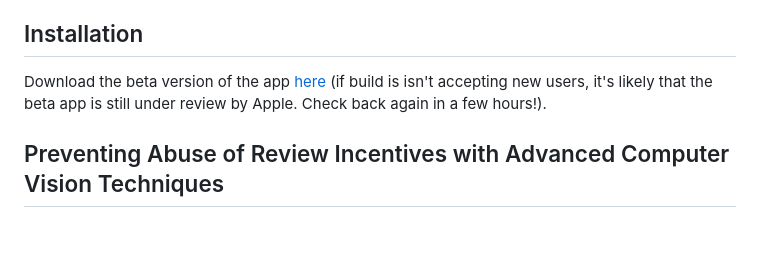
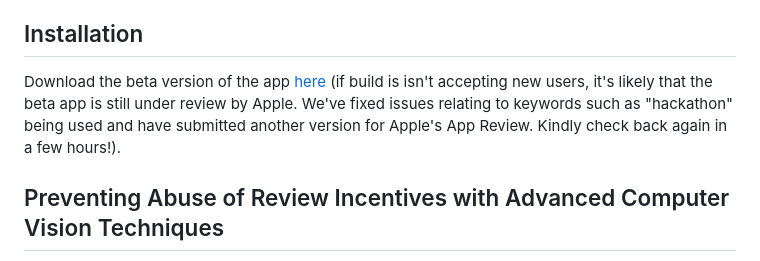
Before and after one commit to jianyangg/StrixTok, a Markdown page: README.md, the part around the change. GitHub-like rendering; blank space fills up the shorter version.

```diff
--- a/README.md
+++ b/README.md
@@ -4,7 +4,7 @@ Welcome to StrixTok, a powerful solution that elevates your TikTok Shop experien
 
 ## Installation
 
-Download the beta version of the app [here](https://testflight.apple.com/join/5qkKO2OO) (if build is isn't accepting new users, it's likely that the beta app is still under review by Apple. Check back again in a few hours!).
+Download the beta version of the app [here](https://testflight.apple.com/join/5qkKO2OO) (if build is isn't accepting new users, it's likely that the beta app is still under review by Apple. We've fixed issues relating to keywords such as "hackathon" being used and have submitted another version for Apple's App Review. Kindly check back again in a few hours!).
 
 ## Preventing Abuse of Review Incentives with Advanced Computer Vision Techniques
 
```
